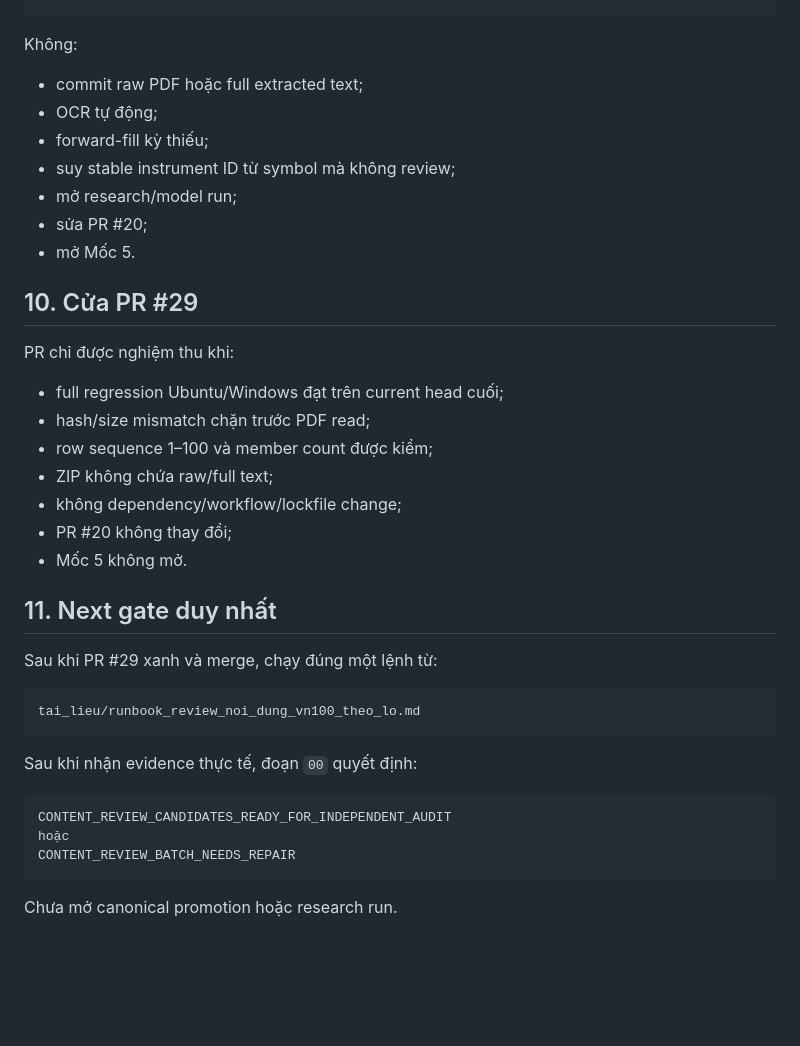
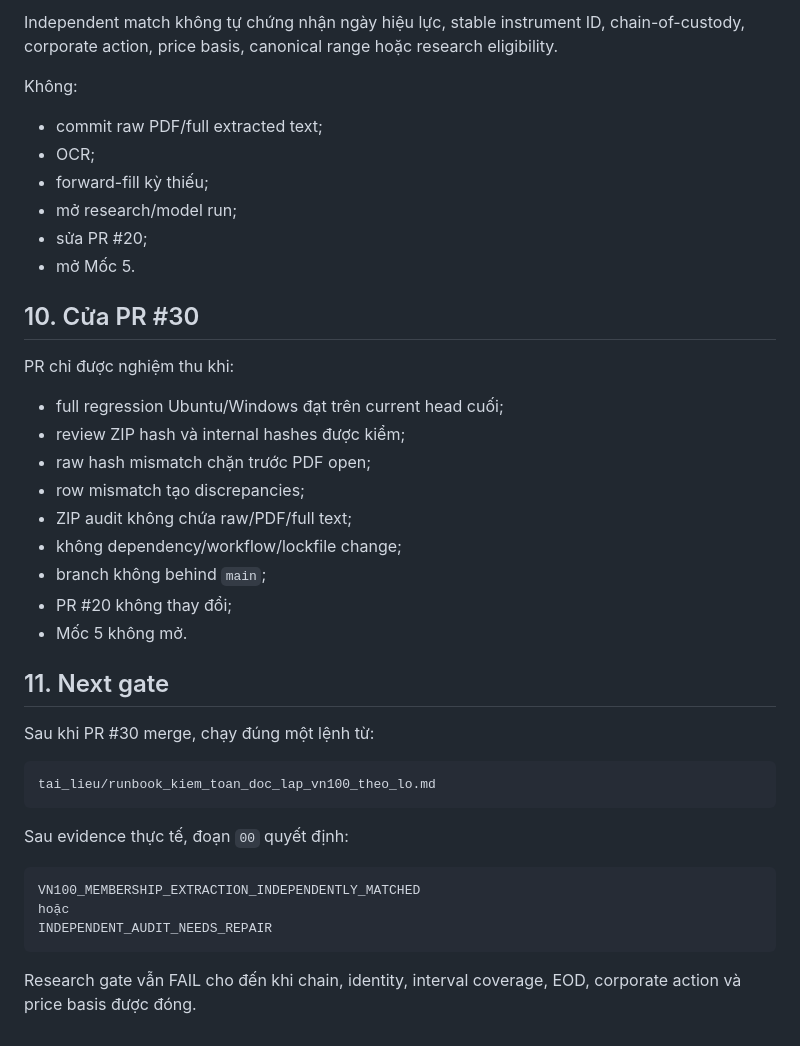
Before and after one commit to Tienkhoaa2908/vn-quant-system, a Markdown page: tai_lieu_dieu_phoi/ban_dieu_phoi_hien_hanh.md, the part around one of its changes. Rendered like a GitHub page; blank space fills up the shorter version.

````diff
--- a/tai_lieu_dieu_phoi/ban_dieu_phoi_hien_hanh.md
+++ b/tai_lieu_dieu_phoi/ban_dieu_phoi_hien_hanh.md
@@ -191,39 +184,42 @@ research_eligible=false
+Independent match không tự chứng nhận ngày hiệu lực, stable instrument ID, chain-of-custody, corporate action, price basis, canonical range hoặc research eligibility.
+
 Không:
 
-- commit raw PDF hoặc full extracted text;
-- OCR tự động;
+- commit raw PDF/full extracted text;
+- OCR;
 - forward-fill kỳ thiếu;
-- suy stable instrument ID từ symbol mà không review;
 - mở research/model run;
 - sửa PR #20;
 - mở Mốc 5.
 
-## 10. Cửa PR #29
+## 10. Cửa PR #30
 
 PR chỉ được nghiệm thu khi:
 
 - full regression Ubuntu/Windows đạt trên current head cuối;
-- hash/size mismatch chặn trước PDF read;
-- row sequence 1–100 và member count được kiểm;
-- ZIP không chứa raw/full text;
+- review ZIP hash và internal hashes được kiểm;
+- raw hash mismatch chặn trước PDF open;
+- row mismatch tạo discrepancies;
+- ZIP audit không chứa raw/PDF/full text;
 - không dependency/workflow/lockfile change;
+- branch không behind `main`;
 - PR #20 không thay đổi;
 - Mốc 5 không mở.
 
-## 11. Next gate duy nhất
+## 11. Next gate
 
-Sau khi PR #29 xanh và merge, chạy đúng một lệnh từ:
+Sau khi PR #30 merge, chạy đúng một lệnh từ:
 
 ```text
-tai_lieu/runbook_review_noi_dung_vn100_theo_lo.md
+tai_lieu/runbook_kiem_toan_doc_lap_vn100_theo_lo.md
 ```
 
-Sau khi nhận evidence thực tế, đoạn `00` quyết định:
+Sau evidence thực tế, đoạn `00` quyết định:
 
 ```text
-CONTENT_REVIEW_CANDIDATES_READY_FOR_INDEPENDENT_AUDIT
+VN100_MEMBERSHIP_EXTRACTION_INDEPENDENTLY_MATCHED
 hoặc
-CONTENT_REVIEW_BATCH_NEEDS_REPAIR
+INDEPENDENT_AUDIT_NEEDS_REPAIR
 ```
 
-Chưa mở canonical promotion hoặc research run.
+Research gate vẫn FAIL cho đến khi chain, identity, interval coverage, EOD, corporate action và price basis được đóng.
````
Also changed, not shown: other parts of tai_lieu_dieu_phoi/ban_dieu_phoi_hien_hanh.md (+99 -106 lines).
